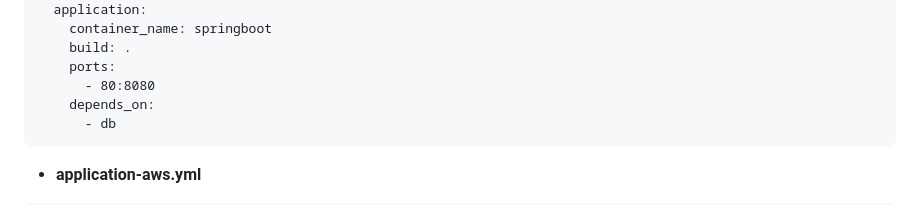
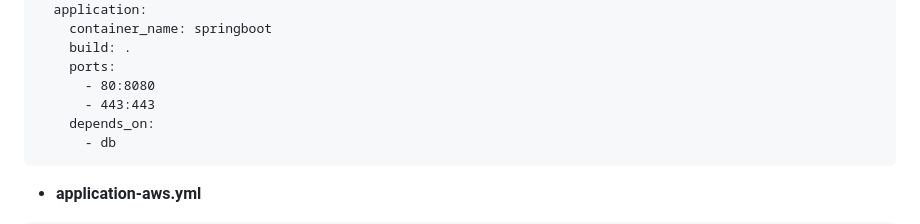
Before and after one commit to pnucse-capstone/capstone-2023-1-37, a Markdown page: README.md, the part around the change. Rendered like a GitHub page.

Commit message:
fix: Update README.md

````diff
--- a/README.md
+++ b/README.md
@@ -175,6 +175,7 @@ services:
     build: .
     ports:
       - 80:8080
+      - 443:443
     depends_on:
       - db
 ```
````
